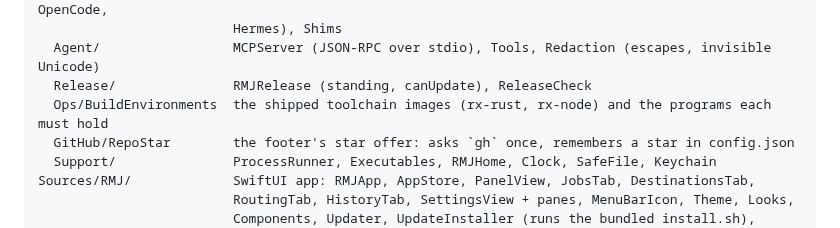
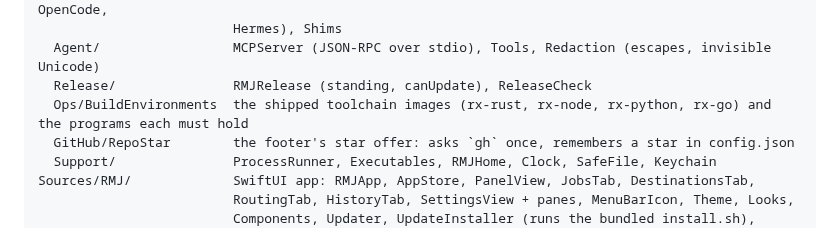
Before and after one commit to danieltamas/runmyjob, a Markdown page: docs/ARCHITECTURE.md, the part around the change. Drawn GitHub-style.

```diff
--- a/docs/ARCHITECTURE.md
+++ b/docs/ARCHITECTURE.md
@@ -23,7 +23,7 @@ Sources/RMJCore/         everything testable; imports Foundation, Darwin, Securi
                          Hermes), Shims
   Agent/                 MCPServer (JSON-RPC over stdio), Tools, Redaction (escapes, invisible Unicode)
   Release/               RMJRelease (standing, canUpdate), ReleaseCheck
-  Ops/BuildEnvironments  the shipped toolchain images (rx-rust, rx-node) and the programs each must hold
+  Ops/BuildEnvironments  the shipped toolchain images (rx-rust, rx-node, rx-python, rx-go) and the programs each must hold
   GitHub/RepoStar        the footer's star offer: asks `gh` once, remembers a star in config.json
   Support/               ProcessRunner, Executables, RMJHome, Clock, SafeFile, Keychain
 Sources/RMJ/             SwiftUI app: RMJApp, AppStore, PanelView, JobsTab, DestinationsTab,
```
Also changed, not shown: README.md (+70 -60 lines), docs/ROUTING.md (+1 -1 lines), docs/reviews/images-python-go-2026-10-30.md (added, +7 -0 lines), docs/assets/destinations.png (deleted), docs/assets/hero.png (added), docs/assets/jobs.png (deleted), docs/assets/routing-queue.png (added), docs/assets/routing.png (deleted), 10 other files.
